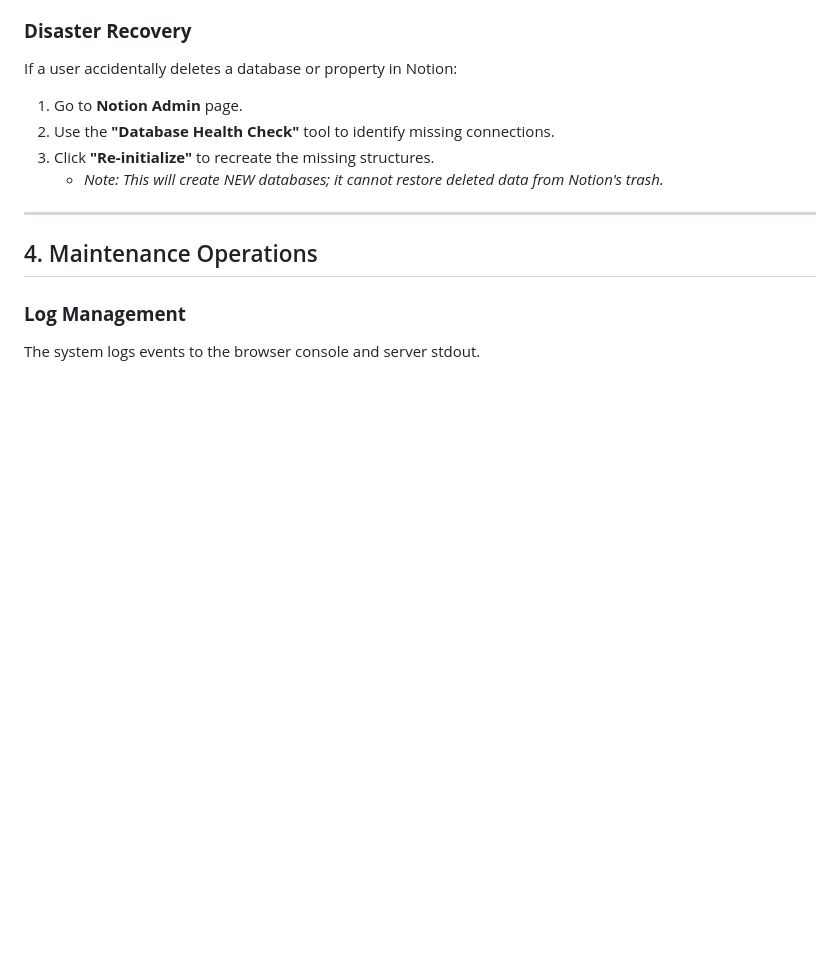
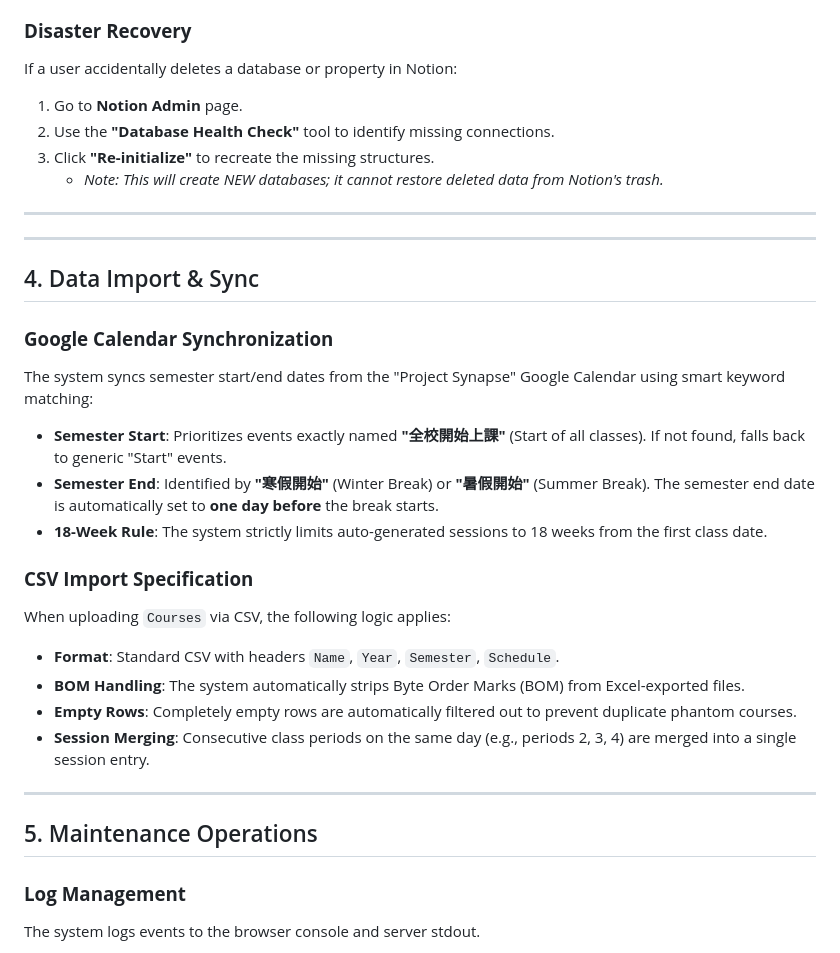
Before and after one commit to chinkunlim/Project-Synapse, a Markdown page: docs/2_ADMIN_HANDBOOK.md, the part around the change. GitHub-like rendering; blank space fills up the shorter version.

Commit message:
Update System Documentation with new features (Sync, Timezone, CSV)

```diff
--- a/docs/2_ADMIN_HANDBOOK.md
+++ b/docs/2_ADMIN_HANDBOOK.md
@@ -59,7 +59,26 @@ If a user accidentally deletes a database or property in Notion:
 
 ---
 
-## 4. Maintenance Operations
+---
+
+## 4. Data Import & Sync
+
+### **Google Calendar Synchronization**
+The system syncs semester start/end dates from the "Project Synapse" Google Calendar using smart keyword matching:
+*   **Semester Start**: Prioritizes events exactly named **"全校開始上課"** (Start of all classes). If not found, falls back to generic "Start" events.
+*   **Semester End**: Identified by **"寒假開始"** (Winter Break) or **"暑假開始"** (Summer Break). The semester end date is automatically set to **one day before** the break starts.
+*   **18-Week Rule**: The system strictly limits auto-generated sessions to 18 weeks from the first class date.
+
+### **CSV Import Specification**
+When uploading `Courses` via CSV, the following logic applies:
+*   **Format**: Standard CSV with headers `Name`, `Year`, `Semester`, `Schedule`.
+*   **BOM Handling**: The system automatically strips Byte Order Marks (BOM) from Excel-exported files.
+*   **Empty Rows**: Completely empty rows are automatically filtered out to prevent duplicate phantom courses.
+*   **Session Merging**: Consecutive class periods on the same day (e.g., periods 2, 3, 4) are merged into a single session entry.
+
+---
+
+## 5. Maintenance Operations
 
 ### **Log Management**
 The system logs events to the browser console and server stdout.
```
Also changed, not shown: docs/3_USER_MANUAL.md (+12 -1 lines), docs/4_DEVELOPER_NOTES.md (+17 -1 lines).
